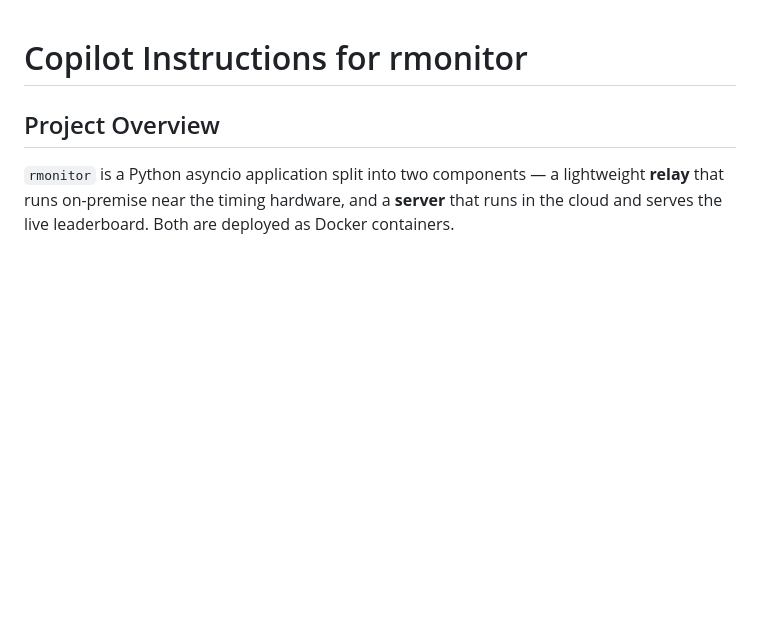
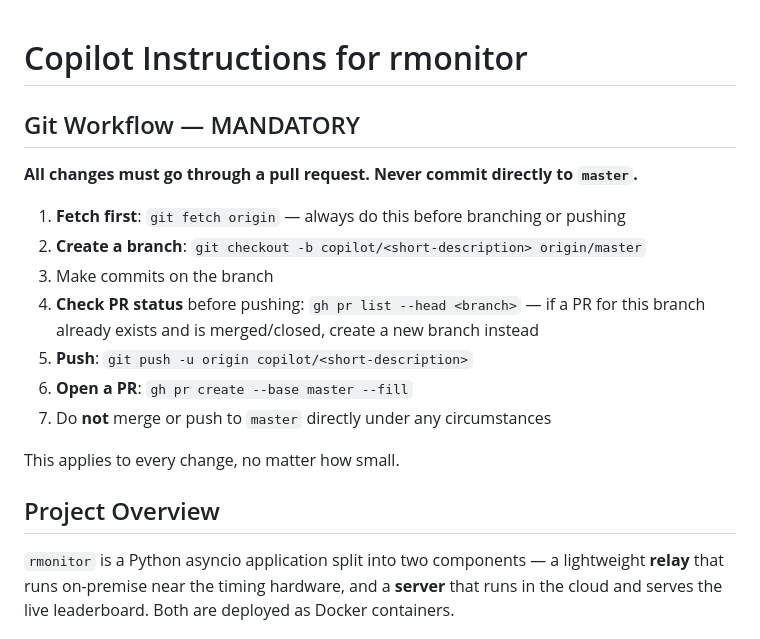
Before and after one commit to kylegordon/rmonitor, a Markdown page: .github/copilot-instructions.md, the part around one of its changes. Drawn GitHub-style; blank space fills up the shorter version.

```diff
--- a/.github/copilot-instructions.md
+++ b/.github/copilot-instructions.md
@@ -1,4 +1,18 @@
 # Copilot Instructions for rmonitor
+
+## Git Workflow — MANDATORY
+
+**All changes must go through a pull request. Never commit directly to `master`.**
+
+1. **Fetch first**: `git fetch origin` — always do this before branching or pushing
+2. **Create a branch**: `git checkout -b copilot/<short-description> origin/master`
+3. Make commits on the branch
+4. **Check PR status** before pushing: `gh pr list --head <branch>` — if a PR for this branch already exists and is merged/closed, create a new branch instead
+5. **Push**: `git push -u origin copilot/<short-description>`
+6. **Open a PR**: `gh pr create --base master --fill`
+7. Do **not** merge or push to `master` directly under any circumstances
+
+This applies to every change, no matter how small.
 
 ## Project Overview
 
```
Also changed, not shown: other parts of .github/copilot-instructions.md (+19 -13 lines).
